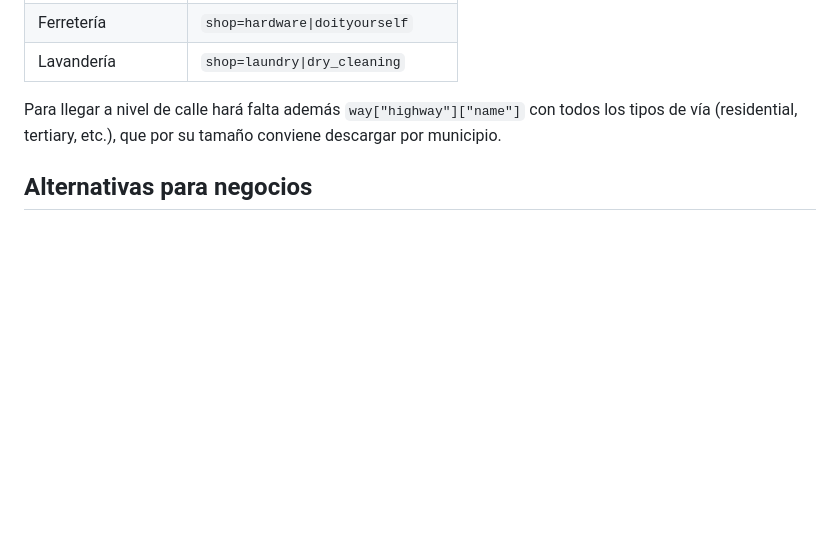
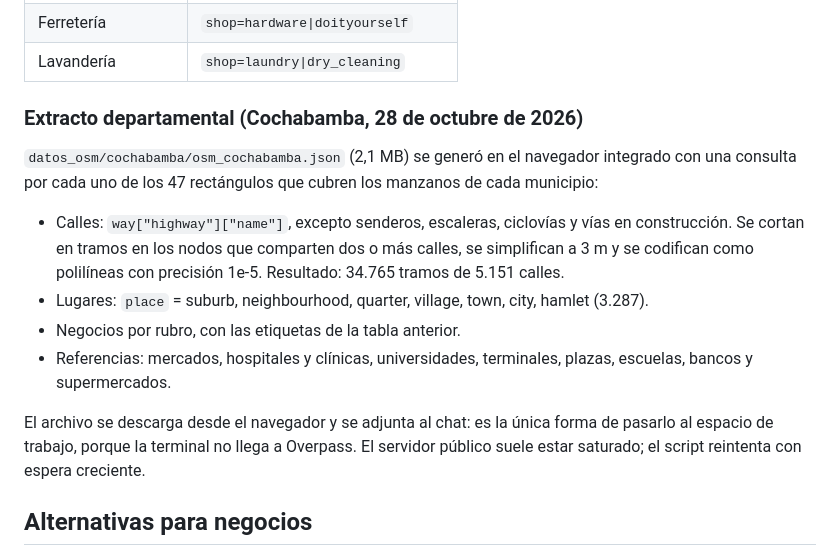
Before and after one commit to MarceloMedinaNP/censo2024-mapas, a Markdown page: docs/fuentes-de-datos.md, the part around the change. Drawn GitHub-style; blank space fills up the shorter version.

```diff
--- a/docs/fuentes-de-datos.md
+++ b/docs/fuentes-de-datos.md
@@ -35,7 +35,16 @@ Caja usada para el municipio de Cochabamba (sur, oeste, norte, este): `-17.53,-6
 | Ferretería | `shop=hardware\|doityourself` |
 | Lavandería | `shop=laundry\|dry_cleaning` |
 
-Para llegar a nivel de calle hará falta además `way["highway"]["name"]` con todos los tipos de vía (residential, tertiary, etc.), que por su tamaño conviene descargar por municipio.
+### Extracto departamental (Cochabamba, 28 de octubre de 2026)
+
+`datos_osm/cochabamba/osm_cochabamba.json` (2,1 MB) se generó en el navegador integrado con una consulta por cada uno de los 47 rectángulos que cubren los manzanos de cada municipio:
+
+- Calles: `way["highway"]["name"]`, excepto senderos, escaleras, ciclovías y vías en construcción. Se cortan en tramos en los nodos que comparten dos o más calles, se simplifican a 3 m y se codifican como polilíneas con precisión 1e-5. Resultado: 34.765 tramos de 5.151 calles.
+- Lugares: `place` = suburb, neighbourhood, quarter, village, town, city, hamlet (3.287).
+- Negocios por rubro, con las etiquetas de la tabla anterior.
+- Referencias: mercados, hospitales y clínicas, universidades, terminales, plazas, escuelas, bancos y supermercados.
+
+El archivo se descarga desde el navegador y se adjunta al chat: es la única forma de pasarlo al espacio de trabajo, porque la terminal no llega a Overpass. El servidor público suele estar saturado; el script reintenta con espera creciente.
 
 ## Alternativas para negocios
 
```
Also changed, not shown: README.md (+1 -0 lines), docs/metodologia.md (+5 -1 lines).
